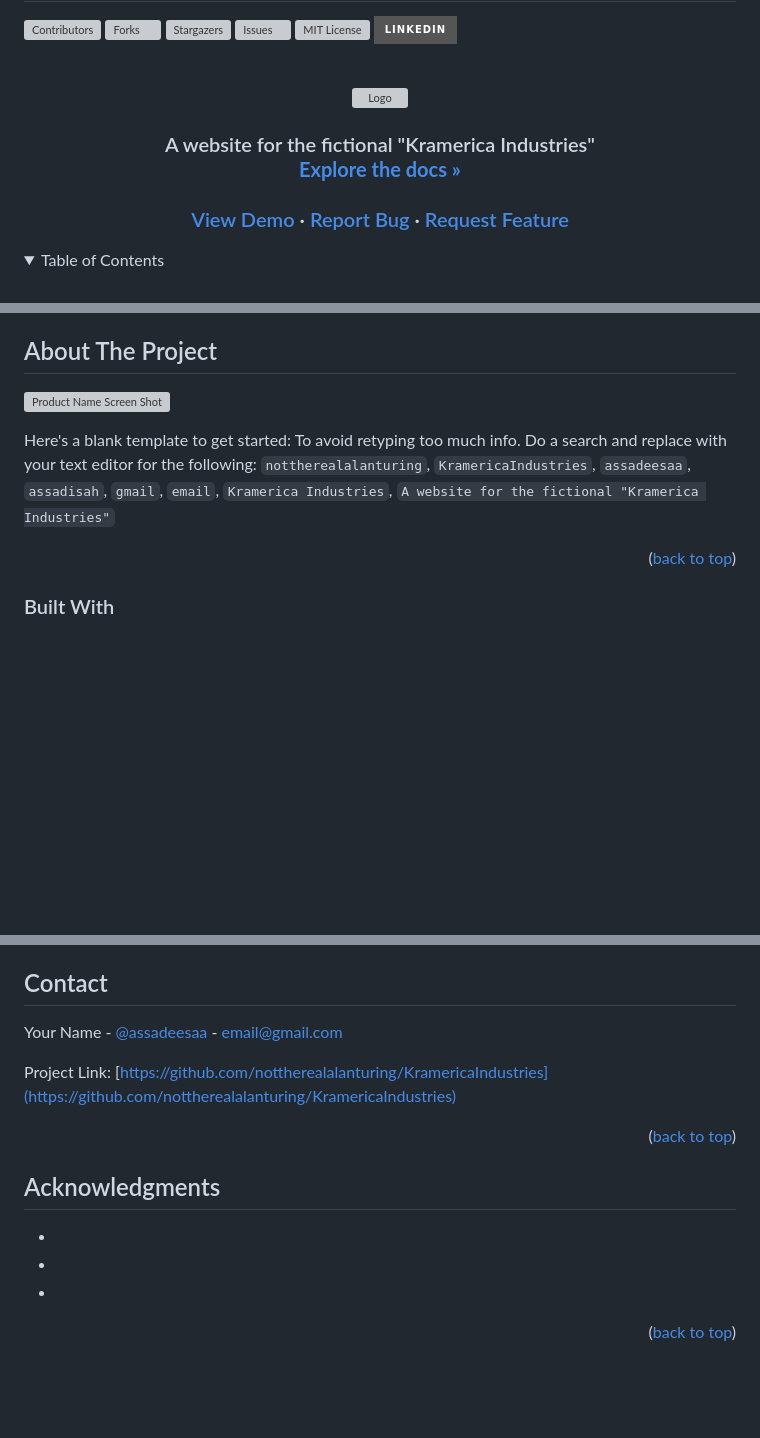
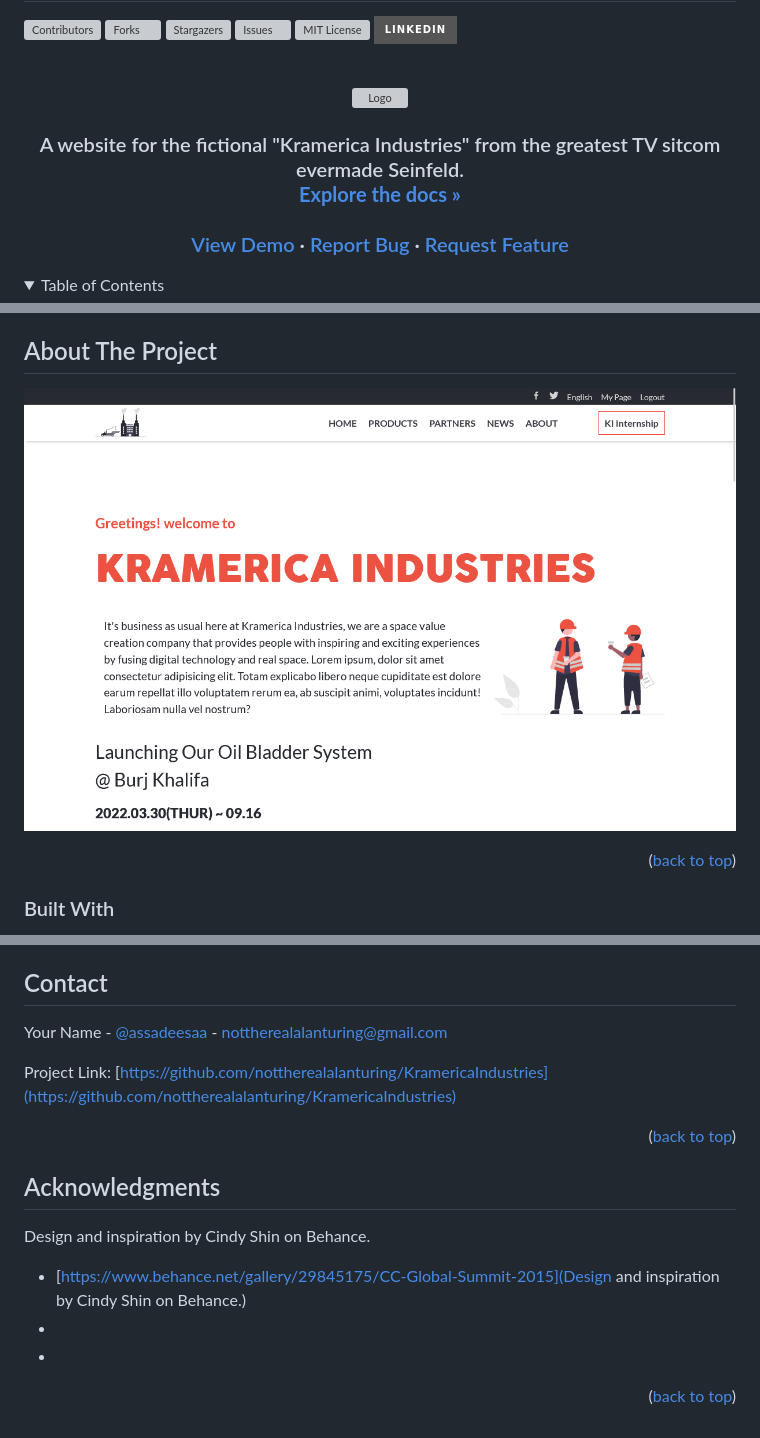
Before and after one commit to nottherealalanturing/KramericaIndustries, a Markdown page: README.md, 3 parts joined by grey strips. GitHub-like rendering; pictures changed too: assets/images/screenshot.png (added); folded sections open; badges without logos; blank space fills up the shorter version; grey boxes are pictures that could not be loaded.

Commit message:
doc: update README.md

```diff
--- a/README.md
+++ b/README.md
@@ -35,5 +35,5 @@
 <h3 alig n="center"</h3>
 
   <p align="center">
-    A website for the fictional "Kramerica Industries"
+    A website for the fictional "Kramerica Industries" from the greatest TV sitcom evermade Seinfeld.
     <br />
@@ -78,9 +78,7 @@
 
 ## About The Project
 
-[![Product Name Screen Shot][product-screenshot]](https://example.com)
-
-Here's a blank template to get started: To avoid retyping too much info. Do a search and replace with your text editor for the following: `nottherealalanturing`, `KramericaIndustries`, `assadeesaa`, `assadisah`, `gmail`, `email`, `Kramerica Industries`, `A website for the fictional "Kramerica Industries"`
+[![Kramerica Industries][product-screenshot]](https://nottherealalanturing.github.io/KramericaIndustries/index.html)
 
 <p align="right">(<a href="#top">back to top</a>)</p>
 
@@ -157,7 +155,7 @@ Distributed under the MIT License. See `LICENSE.txt` for more information.
 
 ## Contact
 
-Your Name - [@assadeesaa](https://twitter.com/assadeesaa) - email@gmail.com
+Your Name - [@assadeesaa](https://twitter.com/assadeesaa) - nottherealalanturing@gmail.com
 
 Project Link: [https://github.com/nottherealalanturing/KramericaIndustries](https://github.com/nottherealalanturing/KramericaIndustries)
 
@@ -167,7 +165,9 @@ Project Link: [https://github.com/nottherealalanturing/KramericaIndustries](http
 
 ## Acknowledgments
 
-- []()
+Design and inspiration by Cindy Shin on Behance.
+
+- [https://www.behance.net/gallery/29845175/CC-Global-Summit-2015](Design and inspiration by Cindy Shin on Behance.)
 - []()
 - []()
 
@@ -179,13 +179,13 @@ Project Link: [https://github.com/nottherealalanturing/KramericaIndustries](http
 [contributors-shield]: https://img.shields.io/github/contributors/nottherealalanturing/KramericaIndustries.svg?style=for-the-badge
 [contributors-url]: https://github.com/nottherealalanturing/KramericaIndustries/graphs/contributors
 [forks-shield]: https://img.shields.io/github/forks/nottherealalanturing/KramericaIndustries.svg?style=for-the-badge
-[forks-url]: https://github.com/nottherealalanturing/repo_name/network/members
-[stars-shield]: https://img.shields.io/github/stars/nottherealalanturing/repo_name.svg?style=for-the-badge
-[stars-url]: https://github.com/nottherealalanturing/repo_name/stargazers
-[issues-shield]: https://img.shields.io/github/issues/nottherealalanturing/repo_name.svg?style=for-the-badge
-[issues-url]: https://github.com/nottherealalanturing/repo_name/issues
-[license-shield]: https://img.shields.io/github/license/nottherealalanturing/repo_name.svg?style=for-the-badge
-[license-url]: https://github.com/nottherealalanturing/repo_name/blob/master/LICENSE.txt
+[forks-url]: https://github.com/nottherealalanturing/kramericaindustries/network/members
+[stars-shield]: https://img.shields.io/github/stars/nottherealalanturing/kramericaindustries.svg?style=for-the-badge
+[stars-url]: https://github.com/nottherealalanturing/kramericaindustries/stargazers
+[issues-shield]: https://img.shields.io/github/issues/nottherealalanturing/kramericaindustries.svg?style=for-the-badge
+[issues-url]: https://github.com/nottherealalanturing/kramericaindustries/issues
+[license-shield]: https://img.shields.io/github/license/nottherealalanturing/kramericaindustries.svg?style=for-the-badge
+[license-url]: https://github.com/nottherealalanturing/kramericaindustries/blob/master/LICENSE.txt
 [linkedin-shield]: https://img.shields.io/badge/-LinkedIn-black.svg?style=for-the-badge&logo=linkedin&colorB=555
 [linkedin-url]: https://linkedin.com/in/assadisah
-[product-screenshot]: images/screenshot.png
+[product-screenshot]: /assets/images/screenshot.png
```
Also changed, not shown: other parts of README.md (+6 -6 lines), 1 other file.
